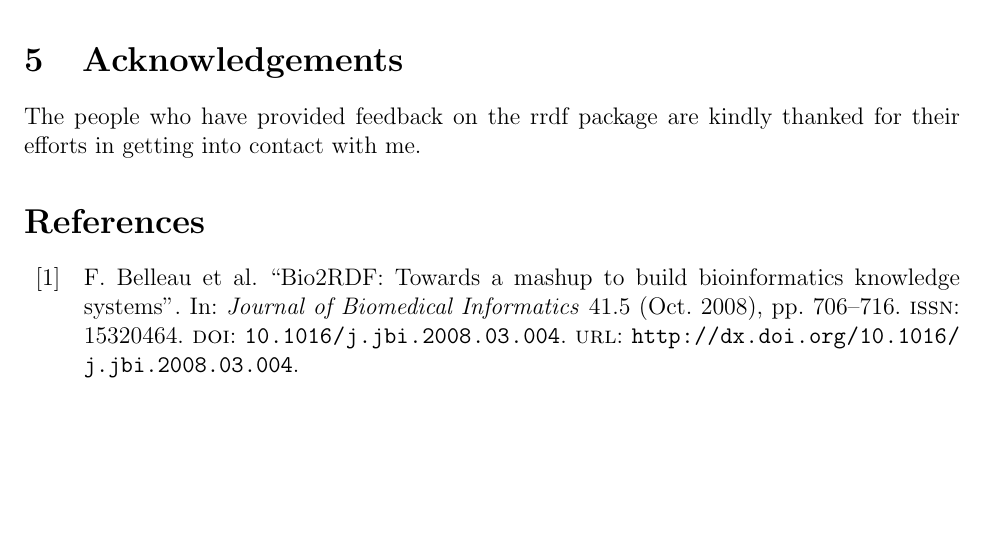
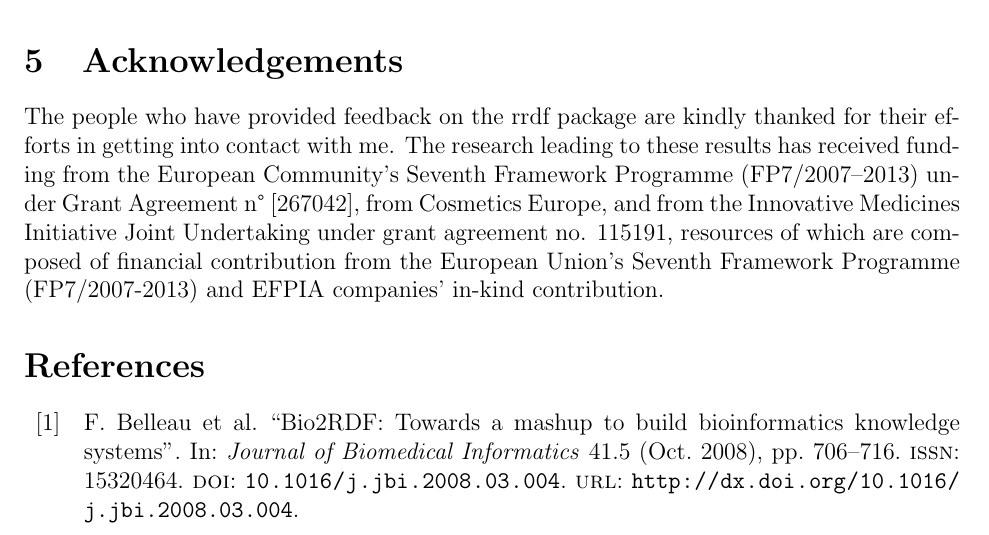
Before and after one commit to egonw/rrdf-paper, a LaTeX paper (article.tex): part of page 10 of 11, cut so that both start at the same text, the shorter picture padded with empty space. Compiled offline with pdfLaTeX.

Commit message:
Added ToxBank and Open PHACTS grant details

```diff
--- a/article.tex
+++ b/article.tex
@@ -529,6 +529,11 @@ analyses workflows.
 
 The people who have provided feedback on the rrdf package are kindly thanked for their efforts in
 getting into contact with me.
+The research leading to these results has received funding from the European Community’s Seventh
+Framework Programme (FP7/2007–2013) under Grant Agreement n° [267042], from Cosmetics Europe,
+and from the Innovative Medicines Initiative Joint Undertaking under grant agreement no. 115191,
+resources of which are composed of financial contribution from the European Union's Seventh Framework
+Programme (FP7/2007-2013) and EFPIA companies’ in-kind contribution.
 
 \printbibliography
 
```
